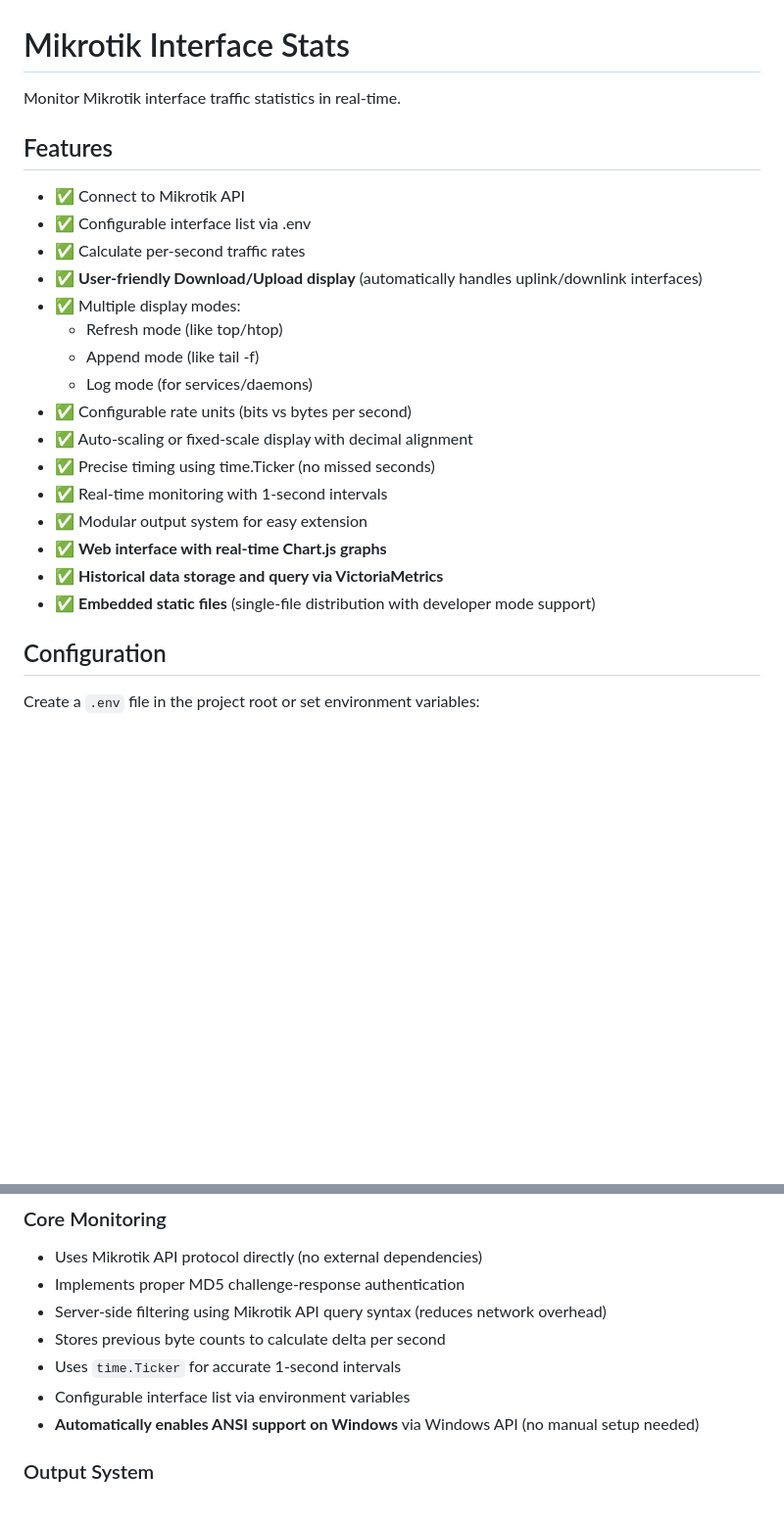
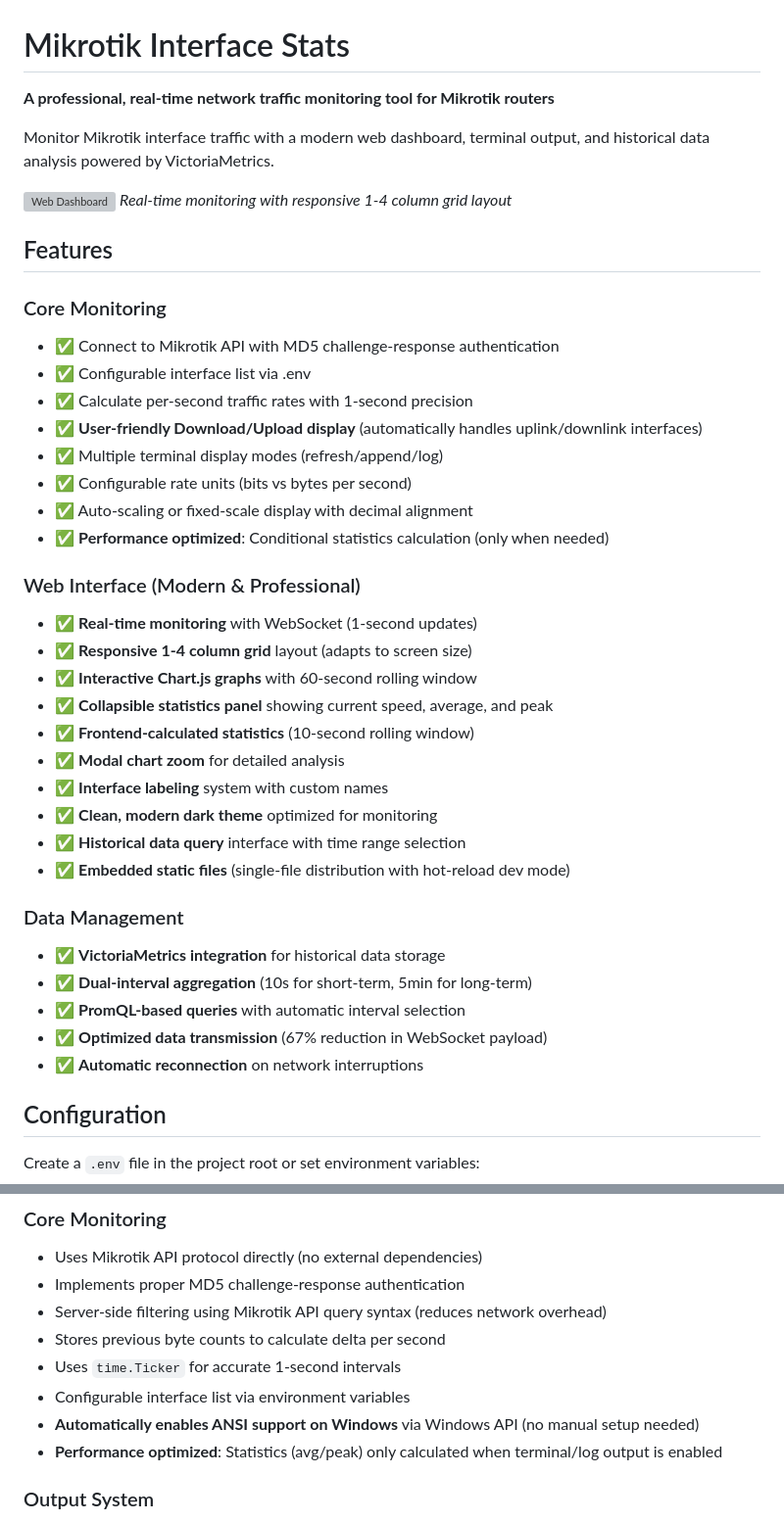
Before and after one commit to firadio/golang-mikrotik-interface-stats, a Markdown page: README.md, 2 parts joined by grey strips. Shown: that part at 98% size. GitHub-like rendering; blank space fills up the shorter version; grey boxes are pictures that could not be loaded.

```diff
--- a/README.md
+++ b/README.md
@@ -1,25 +1,42 @@
 # Mikrotik Interface Stats
 
-Monitor Mikrotik interface traffic statistics in real-time.
+**A professional, real-time network traffic monitoring tool for Mikrotik routers**
+
+Monitor Mikrotik interface traffic with a modern web dashboard, terminal output, and historical data analysis powered by VictoriaMetrics.
+
+![Web Dashboard](docs/screenshot.png)
+*Real-time monitoring with responsive 1-4 column grid layout*
 
 ## Features
 
-- ✅ Connect to Mikrotik API
+### Core Monitoring
+- ✅ Connect to Mikrotik API with MD5 challenge-response authentication
 - ✅ Configurable interface list via .env
-- ✅ Calculate per-second traffic rates
+- ✅ Calculate per-second traffic rates with 1-second precision
 - ✅ **User-friendly Download/Upload display** (automatically handles uplink/downlink interfaces)
-- ✅ Multiple display modes:
-  - Refresh mode (like top/htop)
-  - Append mode (like tail -f)
-  - Log mode (for services/daemons)
+- ✅ Multiple terminal display modes (refresh/append/log)
 - ✅ Configurable rate units (bits vs bytes per second)
 - ✅ Auto-scaling or fixed-scale display with decimal alignment
-- ✅ Precise timing using time.Ticker (no missed seconds)
-- ✅ Real-time monitoring with 1-second intervals
-- ✅ Modular output system for easy extension
-- ✅ **Web interface with real-time Chart.js graphs**
-- ✅ **Historical data storage and query via VictoriaMetrics**
-- ✅ **Embedded static files** (single-file distribution with developer mode support)
+- ✅ **Performance optimized**: Conditional statistics calculation (only when needed)
+
+### Web Interface (Modern & Professional)
+- ✅ **Real-time monitoring** with WebSocket (1-second updates)
+- ✅ **Responsive 1-4 column grid** layout (adapts to screen size)
+- ✅ **Interactive Chart.js graphs** with 60-second rolling window
+- ✅ **Collapsible statistics panel** showing current speed, average, and peak
+- ✅ **Frontend-calculated statistics** (10-second rolling window)
+- ✅ **Modal chart zoom** for detailed analysis
+- ✅ **Interface labeling** system with custom names
+- ✅ **Clean, modern dark theme** optimized for monitoring
+- ✅ **Historical data query** interface with time range selection
+- ✅ **Embedded static files** (single-file distribution with hot-reload dev mode)
+
+### Data Management
+- ✅ **VictoriaMetrics integration** for historical data storage
+- ✅ **Dual-interval aggregation** (10s for short-term, 5min for long-term)
+- ✅ **PromQL-based queries** with automatic interval selection
+- ✅ **Optimized data transmission** (67% reduction in WebSocket payload)
+- ✅ **Automatic reconnection** on network interruptions
 
 ## Configuration
 
@@ -308,6 +391,7 @@ Press Ctrl+C to stop
 - Uses `time.Ticker` for accurate 1-second intervals
 - Configurable interface list via environment variables
 - **Automatically enables ANSI support on Windows** via Windows API (no manual setup needed)
+- **Performance optimized**: Statistics (avg/peak) only calculated when terminal/log output is enabled
 
 ### Output System
 - Modular output system with OutputWriter interface:
```
Also changed, not shown: other parts of README.md (+91 -17 lines).
